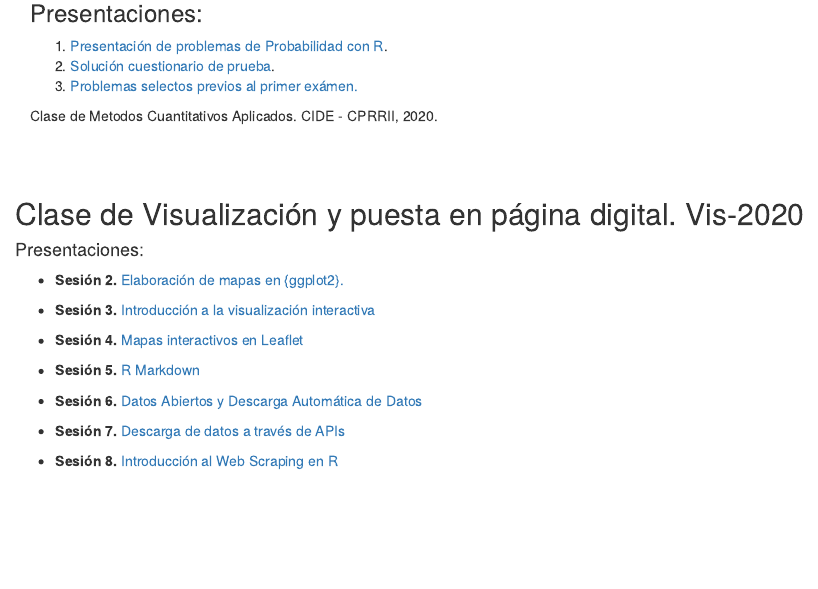
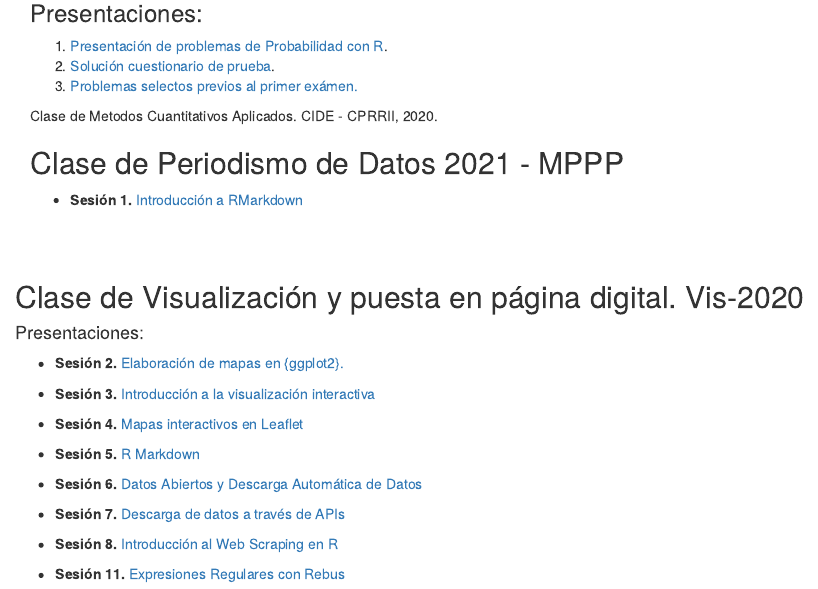
Before and after one commit to JuveCampos/presentaciones, an R Markdown document (index.Rmd): the page in a window 1100 px wide, from 210 px down. The pictures show the output file index.html that the author committed with the source, opened offline.

Commit message:
addPrez1PdD2021

```diff
--- a/index.Rmd
+++ b/index.Rmd
@@ -20,6 +20,10 @@ output: html_document
 </div>
 </div>
 
+## Clase de Periodismo de Datos 2021 - MPPP
+
+* **Sesión 1. ** [Introducción a RMarkdown](PdD2021/Sesion1/Presentacion-1.html)
+
 </div>
 <br>
 <br>
@@ -41,3 +45,5 @@ output: html_document
 * **Sesión 7.** [Descarga de datos a través de APIs](vis2020/Sesion7.pdf)
 
 * **Sesión 8.** [Introducción al Web Scraping en R](vis2020/Sesion8.pdf)
+
+* **Sesión 11.** [Expresiones Regulares con Rebus](vis2020/Sesion11.pdf)
```
Also changed, not shown: PdD2021/Sesion1/Presentacion-1.html (added), index.html, vis2020/Sesion11.pdf (added), 2 other files.
